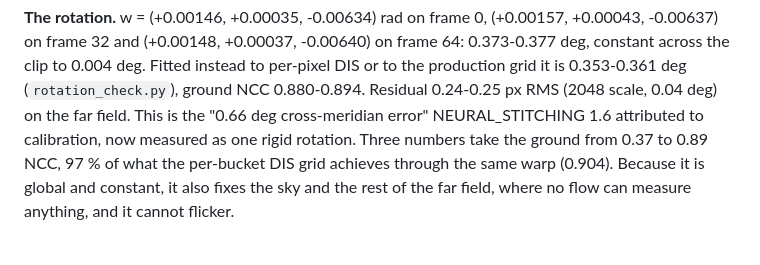
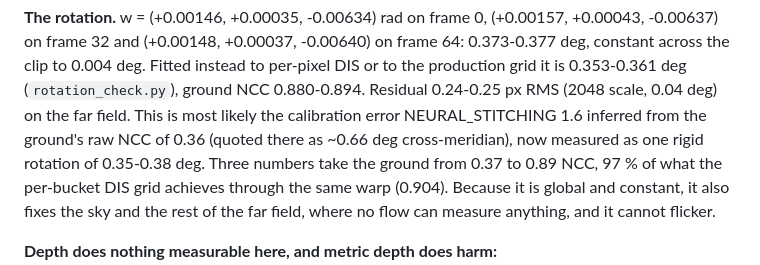
Before and after one commit to Kemerd/OpenOSV, a Markdown page: docs/research/AI_STITCHING.md, the part around the change. Rendered like a GitHub page.

Commit message:
AI_STITCHING.md: the measured lens rotation (0.35-0.38 deg) is not the earlier 0.66 deg estimate; say so

```diff
--- a/docs/research/AI_STITCHING.md
+++ b/docs/research/AI_STITCHING.md
@@ -700,8 +700,9 @@ on frame 64: 0.373-0.377 deg, constant across the clip to 0.004 deg.
 Fitted instead to per-pixel DIS or to the production grid it is 0.353-0.361
 deg (`rotation_check.py`), ground NCC 0.880-0.894.
 Residual 0.24-0.25 px RMS (2048 scale, 0.04 deg) on the far field. This is
-the "0.66 deg cross-meridian error" NEURAL_STITCHING 1.6 attributed to
-calibration, now measured as one rigid rotation. Three numbers take the ground
+most likely the calibration error NEURAL_STITCHING 1.6 inferred from the
+ground's raw NCC of 0.36 (quoted there as ~0.66 deg cross-meridian), now
+measured as one rigid rotation of 0.35-0.38 deg. Three numbers take the ground
 from 0.37 to 0.89 NCC, 97 % of what the per-bucket DIS grid achieves through
 the same warp (0.904). Because it is global and constant, it also fixes the
 sky and the rest of the far field, where no flow can measure anything, and it
```
